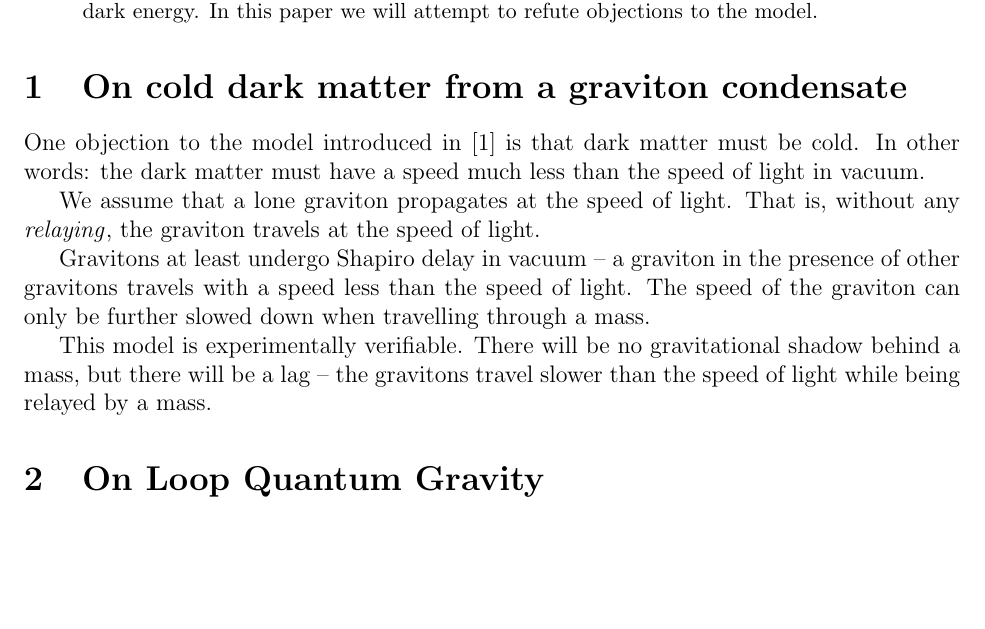
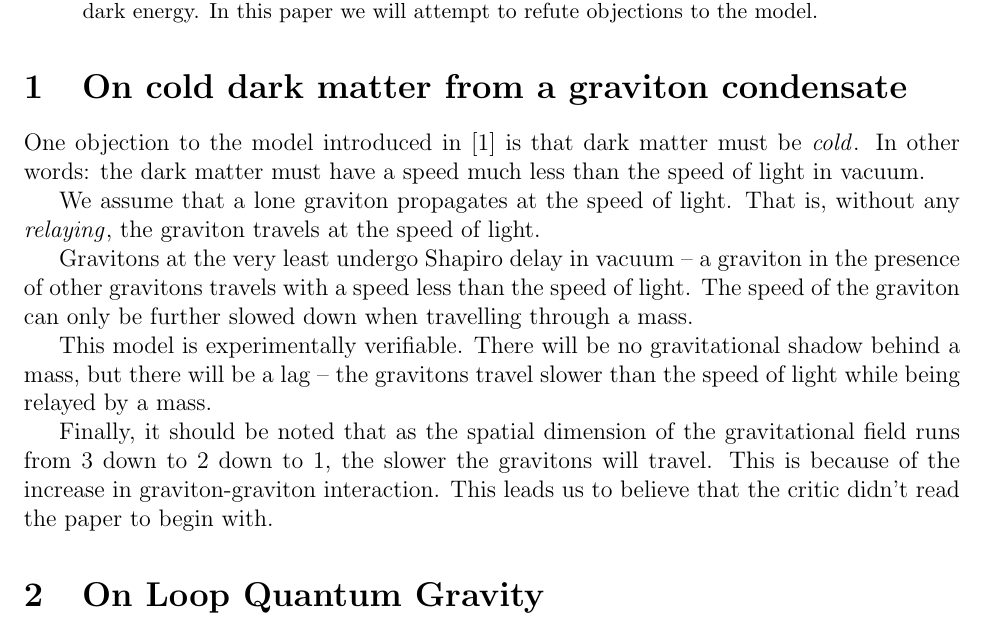
Before and after one commit to sjhalayka/papers, a LaTeX paper (ag2/bezier_escape.tex): part of the page before the commit and part of page 1 of 2 after it, cut so that both start at the same text, the shorter picture padded with empty space. Compiled offline with pdfLaTeX.

Commit message:
Add files via upload

```diff
--- a/ag2/bezier_escape.tex
+++ b/ag2/bezier_escape.tex
@@ -31,18 +31,21 @@ In a previous paper, we introduced a model that accounts for both dark matter an
 
 \section{On cold dark matter from a graviton condensate}
 
-One objection to the model introduced in \cite{halayka} is that dark matter must be cold.
+One objection to the model introduced in \cite{halayka} is that dark matter must be {\textit{cold}}.
 In other words: the dark matter must have a speed much less than the speed of light in vacuum.
 
 We assume that a lone graviton propagates at the speed of light.
 That is, without any {\textit{relaying}}, the graviton travels at the speed of light.
 
-Gravitons at least undergo Shapiro delay in vacuum -- a graviton in the presence of other gravitons travels with a speed less than the speed of light.
+Gravitons at the very least undergo Shapiro delay in vacuum -- a graviton in the presence of other gravitons travels with a speed less than the speed of light.
 The speed of the graviton can only be further slowed down when travelling through a mass.
 
 This model is experimentally verifiable.
 There will be no gravitational shadow behind a mass, but there will be a lag -- the gravitons travel slower than the speed of light while being relayed by a mass.
 
+Finally, it should be noted that as the spatial dimension of the gravitational field runs from 3 down to 2 down to 1, the slower the gravitons will travel.
+This is because of the increase in graviton-graviton interaction.
+This leads us to believe that the critic didn't read the paper to begin with.
 
 
 
```
Also changed, not shown: ag2/bezier_escape.pdf, 2 other files.
